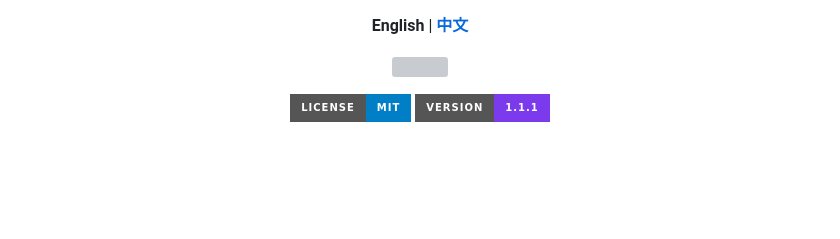
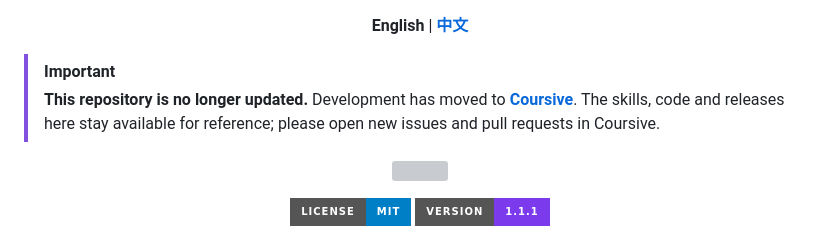
Before and after one commit to WALKERKILLER/Look-Tongji-Notes, a Markdown page: README.md, the part around the change. GitHub-like rendering; badges without logos; blank space fills up the shorter version; grey boxes are pictures that could not be loaded.

```diff
--- a/README.md
+++ b/README.md
@@ -1,6 +1,9 @@
 <p align="center">
   <strong>English</strong> | <a href="README_ZH.md"><strong>中文</strong></a>
 </p>
+
+> [!IMPORTANT]
+> **This repository is no longer updated.** Development has moved to **[Coursive](https://github.com/WALKERKILLER/Coursive)**. The skills, code and releases here stay available for reference; please open new issues and pull requests in Coursive.
 
 <p align="center">
   <a href="#"><img src="images/logo.svg"></a>
```
Also changed, not shown: AGENTS.md (+2 -0 lines), README_ZH.md (+3 -0 lines).
